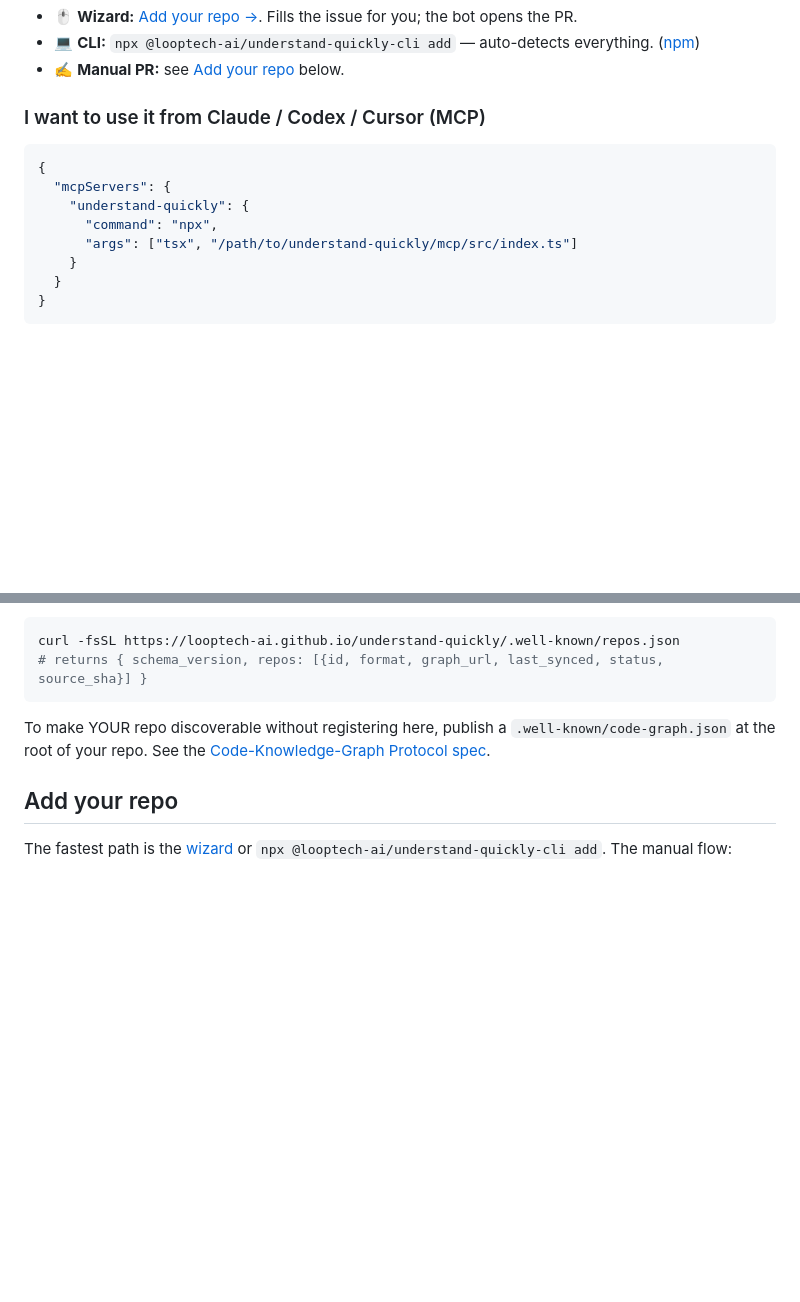
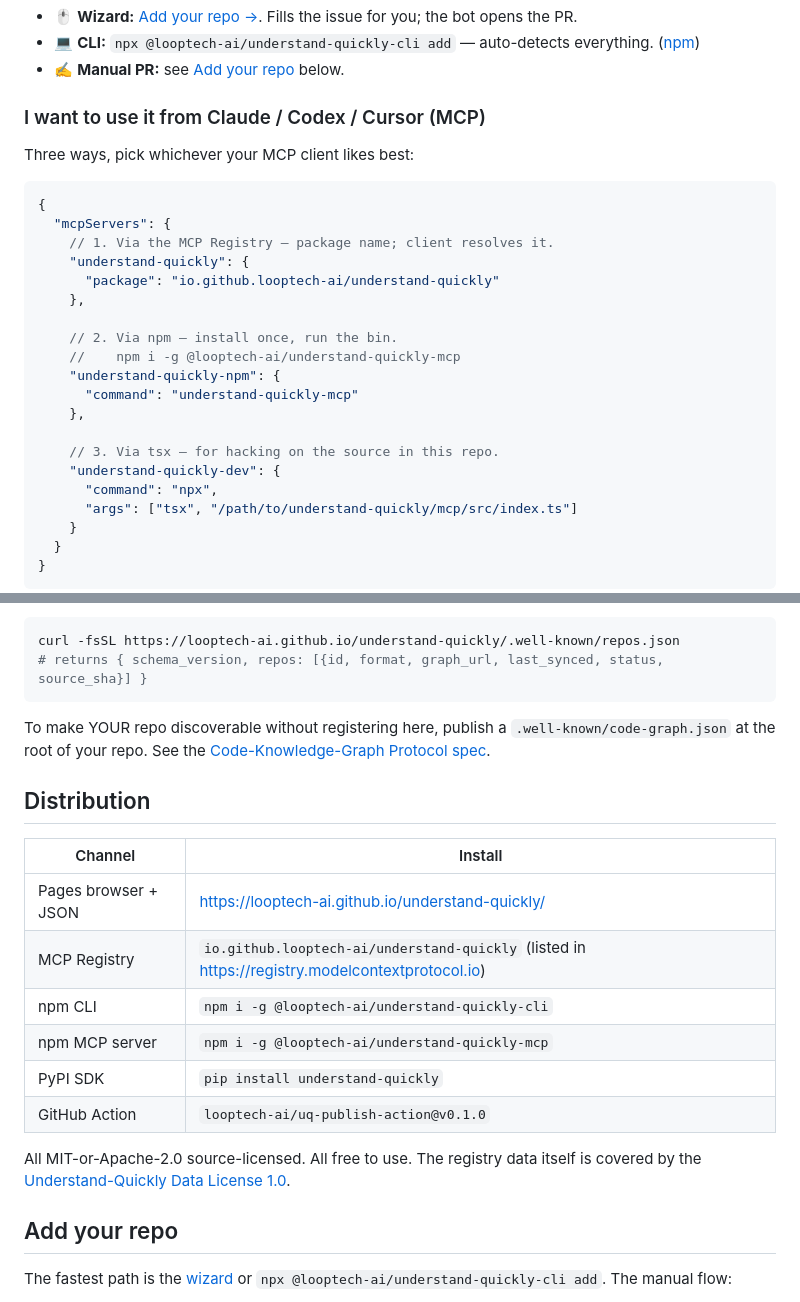
Before and after one commit to looptech-ai/understand-quickly, a Markdown page: README.md, 2 parts joined by grey strips. GitHub-like rendering; blank space fills up the shorter version.

Commit message:
docs(readme): refresh quickstart for live npm + PyPI + MCP Registry + Marketplace surfaces; tighter badge layout

````diff
--- a/README.md
+++ b/README.md
@@ -55,10 +65,24 @@ Pick the path that fits:
 
 ### I want to use it from Claude / Codex / Cursor (MCP)
 
+Three ways, pick whichever your MCP client likes best:
+
 ```jsonc
 {
   "mcpServers": {
+    // 1. Via the MCP Registry — package name; client resolves it.
     "understand-quickly": {
+      "package": "io.github.looptech-ai/understand-quickly"
+    },
+
+    // 2. Via npm — install once, run the bin.
+    //    npm i -g @looptech-ai/understand-quickly-mcp
+    "understand-quickly-npm": {
+      "command": "understand-quickly-mcp"
+    },
+
+    // 3. Via tsx — for hacking on the source in this repo.
+    "understand-quickly-dev": {
       "command": "npx",
       "args": ["tsx", "/path/to/understand-quickly/mcp/src/index.ts"]
     }
@@ -167,6 +191,19 @@ curl -fsSL https://looptech-ai.github.io/understand-quickly/.well-known/repos.js
 
 To make YOUR repo discoverable without registering here, publish a `.well-known/code-graph.json` at the root of your repo. See the [Code-Knowledge-Graph Protocol spec](docs/spec/code-graph-protocol.md).
 
+## Distribution
+
+| Channel | Install |
+|---|---|
+| Pages browser + JSON | <https://looptech-ai.github.io/understand-quickly/> |
+| MCP Registry | `io.github.looptech-ai/understand-quickly` (listed in <https://registry.modelcontextprotocol.io>) |
+| npm CLI | `npm i -g @looptech-ai/understand-quickly-cli` |
+| npm MCP server | `npm i -g @looptech-ai/understand-quickly-mcp` |
+| PyPI SDK | `pip install understand-quickly` |
+| GitHub Action | `looptech-ai/uq-publish-action@v0.1.0` |
+
+All MIT-or-Apache-2.0 source-licensed. All free to use. The registry data itself is covered by the [Understand-Quickly Data License 1.0](DATA-LICENSE.md).
+
 ## Add your repo
 
 The fastest path is the [wizard](https://looptech-ai.github.io/understand-quickly/add.html) or `npx @looptech-ai/understand-quickly-cli add`. The manual flow:
````
Also changed, not shown: other parts of README.md (+10 -0 lines), CHANGELOG.md (+10 -0 lines).
